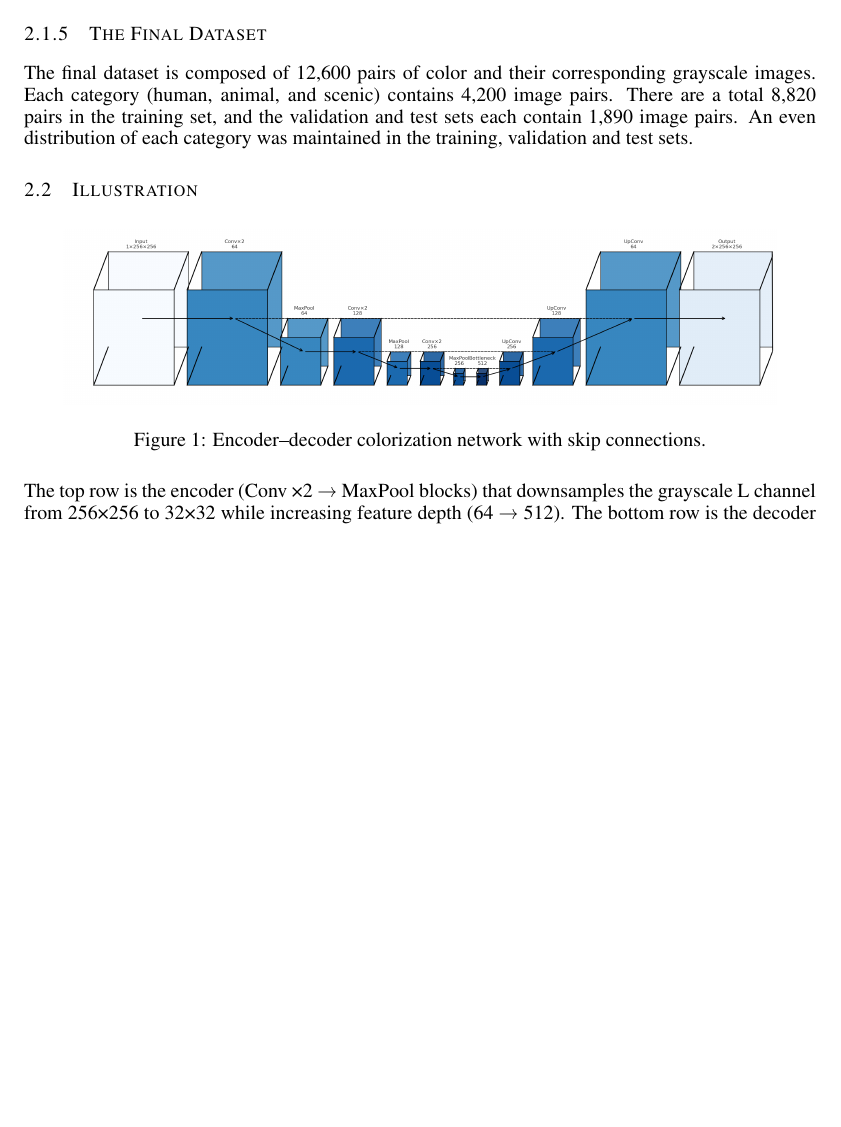
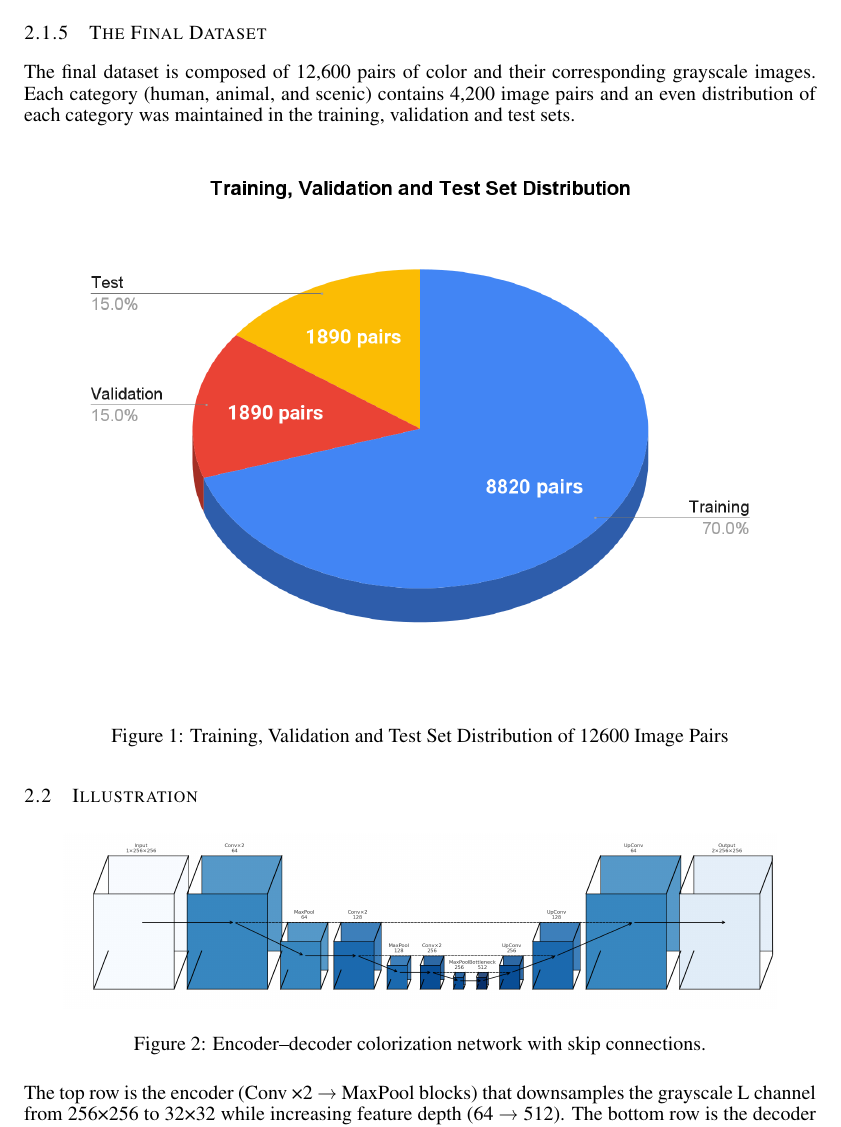
Before and after one commit to PeterL-Engineering/APS360_Applied_Fundamentals_Deep_Learning, a LaTeX paper (Project/APS360_Project.tex): part of page 3 of 7, cut so that both start at the same text, the shorter picture padded with empty space. Compiled offline with pdfLaTeX.

Commit message:
data processing changes

```diff
--- a/Project/APS360_Project.tex
+++ b/Project/APS360_Project.tex
@@ -132,7 +132,14 @@ To create the training, validation and test sets, a ratio of 70:15:15 was chosen
 
 \subsubsection{The Final Dataset}
 
-The final dataset is composed of 12,600 pairs of color and their corresponding grayscale images. Each category (human, animal, and scenic) contains 4,200 image pairs. There are a total 8,820 pairs in the training set, and the validation and test sets each contain 1,890 image pairs. An even distribution of each category was maintained in the training, validation and test sets.
+The final dataset is composed of 12,600 pairs of color and their corresponding grayscale images. Each category (human, animal, and scenic) contains 4,200 image pairs and an even distribution of each category was maintained in the training, validation and test sets.
+
+\begin{figure}[htbp]            % h=here, t=top, b=bottom, p=page float
+  \centering
+  \includegraphics[width=0.9\linewidth]{Figs/dataset1.png}
+  \caption{Training, Validation and Test Set Distribution of 12600 Image Pairs}
+  \label{fig:dataset}
+\end{figure}
 
 \subsection{Illustration}
 
```
Also changed, not shown: Project/APS360_Project.pdf, Project/Figs/dataset1.png (added), 3 other files.
